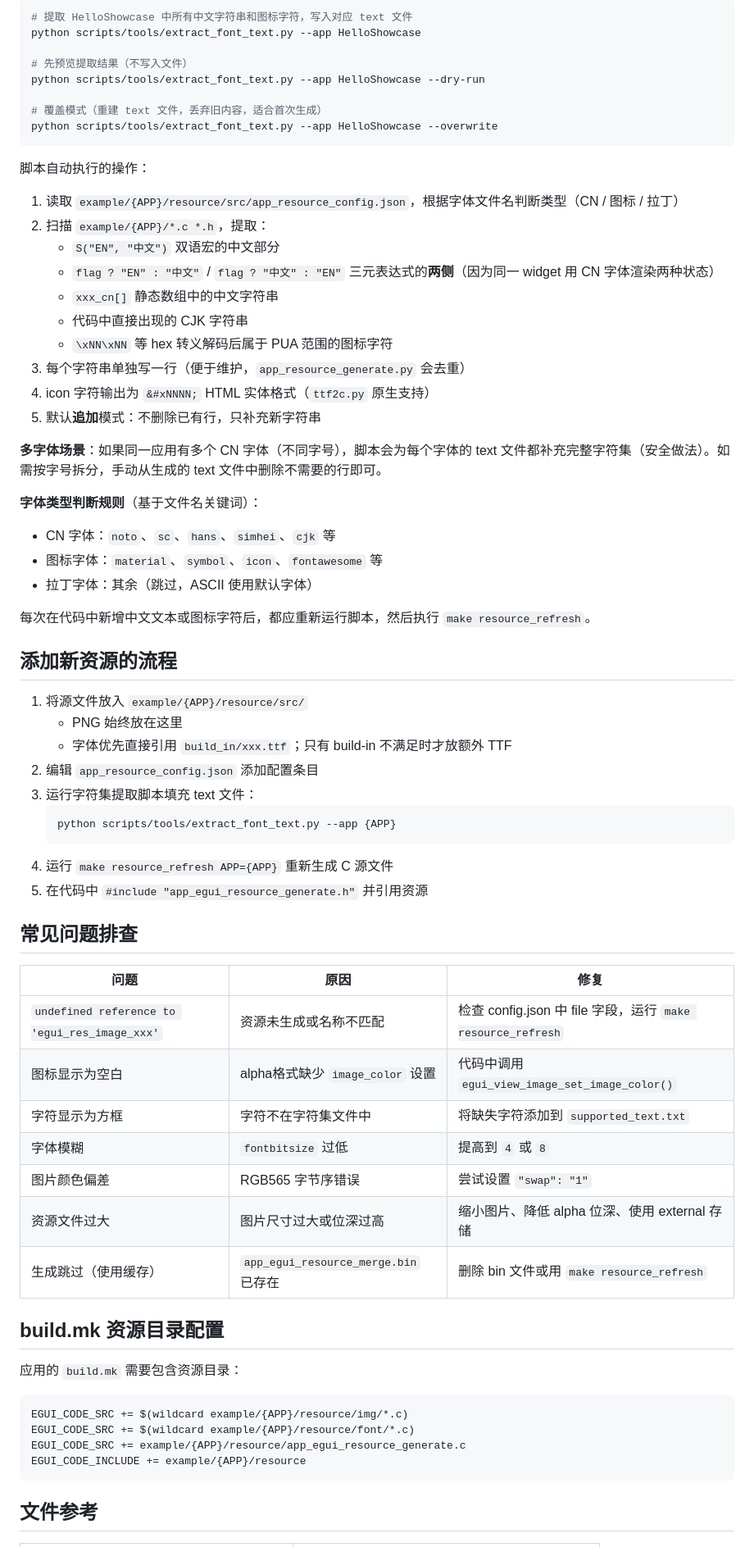
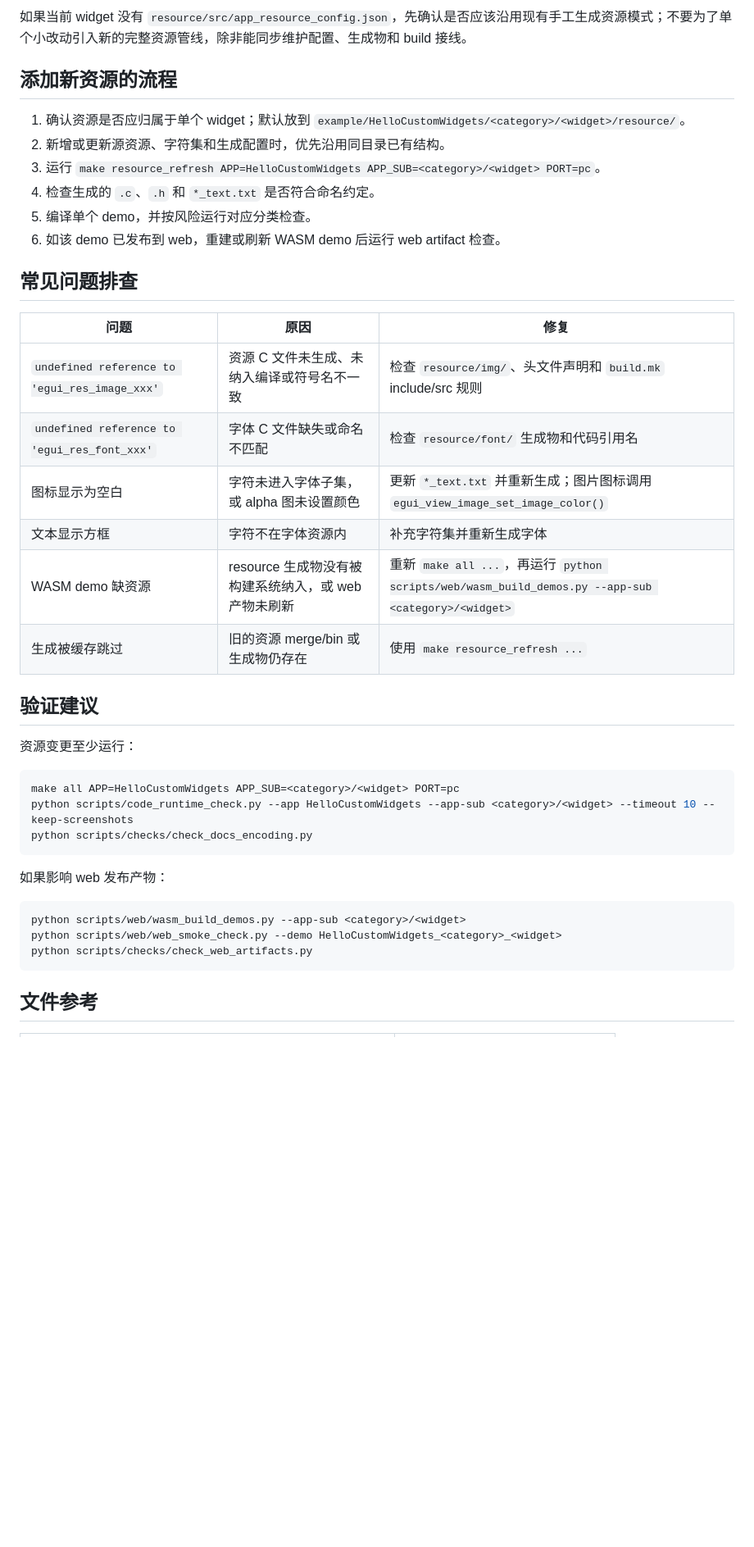
Before and after one commit to EmbeddedGUI/EmbeddedGUI_Widgets, a Markdown page: .claude/skills/resource-generation.md, the part around one of its changes. Shown at 82% size. Rendered like a GitHub page; blank space fills up the shorter version.

Commit message:
docs: sync resource skill for widgets repo

````diff
--- a/.claude/skills/resource-generation.md
+++ b/.claude/skills/resource-generation.md
@@ -149,69 +96,41 @@ egui_view_label_set_font(view, &egui_res_font_simhei_14_4);
-```bash
-# 提取 HelloShowcase 中所有中文字符串和图标字符，写入对应 text 文件
-python scripts/tools/extract_font_text.py --app HelloShowcase
-
-# 先预览提取结果（不写入文件）
-python scripts/tools/extract_font_text.py --app HelloShowcase --dry-run
-
-# 覆盖模式（重建 text 文件，丢弃旧内容，适合首次生成）
-python scripts/tools/extract_font_text.py --app HelloShowcase --overwrite
-```
-
-脚本自动执行的操作：
-1. 读取 `example/{APP}/resource/src/app_resource_config.json`，根据字体文件名判断类型（CN / 图标 / 拉丁）
-2. 扫描 `example/{APP}/*.c *.h`，提取：
-   - `S("EN", "中文")` 双语宏的中文部分
-   - `flag ? "EN" : "中文"` / `flag ? "中文" : "EN"` 三元表达式的**两侧**（因为同一 widget 用 CN 字体渲染两种状态）
-   - `xxx_cn[]` 静态数组中的中文字符串
-   - 代码中直接出现的 CJK 字符串
-   - `\xNN\xNN` 等 hex 转义解码后属于 PUA 范围的图标字符
-3. 每个字符串单独写一行（便于维护，`app_resource_generate.py` 会去重）
-4. icon 字符输出为 `&#xNNNN;` HTML 实体格式（`ttf2c.py` 原生支持）
-5. 默认**追加**模式：不删除已有行，只补充新字符串
-
-**多字体场景**：如果同一应用有多个 CN 字体（不同字号），脚本会为每个字体的 text 文件都补充完整字符集（安全做法）。如需按字号拆分，手动从生成的 text 文件中删除不需要的行即可。
-
-**字体类型判断规则**（基于文件名关键词）：
-- CN 字体：`noto`、`sc`、`hans`、`simhei`、`cjk` 等
-- 图标字体：`material`、`symbol`、`icon`、`fontawesome` 等
-- 拉丁字体：其余（跳过，ASCII 使用默认字体）
-
-每次在代码中新增中文文本或图标字符后，都应重新运行脚本，然后执行 `make resource_refresh`。
+如果当前 widget 没有 `resource/src/app_resource_config.json`，先确认是否应该沿用现有手工生成资源模式；不要为了单个小改动引入新的完整资源管线，除非能同步维护配置、生成物和 build 接线。
 
 ## 添加新资源的流程
 
-1. 将源文件放入 `example/{APP}/resource/src/`
-   - PNG 始终放在这里
-   - 字体优先直接引用 `build_in/xxx.ttf`；只有 build-in 不满足时才放额外 TTF
-2. 编辑 `app_resource_config.json` 添加配置条目
-3. 运行字符集提取脚本填充 text 文件：
-   ```bash
-   python scripts/tools/extract_font_text.py --app {APP}
-   ```
-4. 运行 `make resource_refresh APP={APP}` 重新生成 C 源文件
-5. 在代码中 `#include "app_egui_resource_generate.h"` 并引用资源
+1. 确认资源是否应归属于单个 widget；默认放到 `example/HelloCustomWidgets/<category>/<widget>/resource/`。
+2. 新增或更新源资源、字符集和生成配置时，优先沿用同目录已有结构。
+3. 运行 `make resource_refresh APP=HelloCustomWidgets APP_SUB=<category>/<widget> PORT=pc`。
+4. 检查生成的 `.c`、`.h` 和 `*_text.txt` 是否符合命名约定。
+5. 编译单个 demo，并按风险运行对应分类检查。
+6. 如该 demo 已发布到 web，重建或刷新 WASM demo 后运行 web artifact 检查。
 
 ## 常见问题排查
 
 | 问题 | 原因 | 修复 |
 |------|------|------|
-| `undefined reference to 'egui_res_image_xxx'` | 资源未生成或名称不匹配 | 检查 config.json 中 file 字段，运行 `make resource_refresh` |
-| 图标显示为空白 | alpha格式缺少 `image_color` 设置 | 代码中调用 `egui_view_image_set_image_color()` |
-| 字符显示为方框 | 字符不在字符集文件中 | 将缺失字符添加到 `supported_text.txt` |
-| 字体模糊 | `fontbitsize` 过低 | 提高到 `4` 或 `8` |
-| 图片颜色偏差 | RGB565 字节序错误 | 尝试设置 `"swap": "1"` |
-| 资源文件过大 | 图片尺寸过大或位深过高 | 缩小图片、降低 alpha 位深、使用 external 存储 |
-| 生成跳过（使用缓存） | `app_egui_resource_merge.bin` 已存在 | 删除 bin 文件或用 `make resource_refresh` |
+| `undefined reference to 'egui_res_image_xxx'` | 资源 C 文件未生成、未纳入编译或符号名不一致 | 检查 `resource/img/`、头文件声明和 `build.mk` include/src 规则 |
+| `undefined reference to 'egui_res_font_xxx'` | 字体 C 文件缺失或命名不匹配 | 检查 `resource/font/` 生成物和代码引用名 |
+| 图标显示为空白 | 字符未进入字体子集，或 alpha 图未设置颜色 | 更新 `*_text.txt` 并重新生成；图片图标调用 `egui_view_image_set_image_color()` |
+| 文本显示方框 | 字符不在字体资源内 | 补充字符集并重新生成字体 |
+| WASM demo 缺资源 | resource 生成物没有被构建系统纳入，或 web 产物未刷新 | 重新 `make all ...`，再运行 `python scripts/web/wasm_build_demos.py --app-sub <category>/<widget>` |
+| 生成被缓存跳过 | 旧的资源 merge/bin 或生成物仍存在 | 使用 `make resource_refresh ...` |
 
-## build.mk 资源目录配置
+## 验证建议
 
-应用的 `build.mk` 需要包含资源目录：
+资源变更至少运行：
 
-```makefile
-EGUI_CODE_SRC += $(wildcard example/{APP}/resource/img/*.c)
-EGUI_CODE_SRC += $(wildcard example/{APP}/resource/font/*.c)
-EGUI_CODE_SRC += example/{APP}/resource/app_egui_resource_generate.c
-EGUI_CODE_INCLUDE += example/{APP}/resource
+```bash
+make all APP=HelloCustomWidgets APP_SUB=<category>/<widget> PORT=pc
+python scripts/code_runtime_check.py --app HelloCustomWidgets --app-sub <category>/<widget> --timeout 10 --keep-screenshots
+python scripts/checks/check_docs_encoding.py
+```
+
+如果影响 web 发布产物：
+
+```bash
+python scripts/web/wasm_build_demos.py --app-sub <category>/<widget>
+python scripts/web/web_smoke_check.py --demo HelloCustomWidgets_<category>_<widget>
+python scripts/checks/check_web_artifacts.py
 ```
 
 ## 文件参考
````
Also changed, not shown: other parts of .claude/skills/resource-generation.md (+78 -129 lines).
